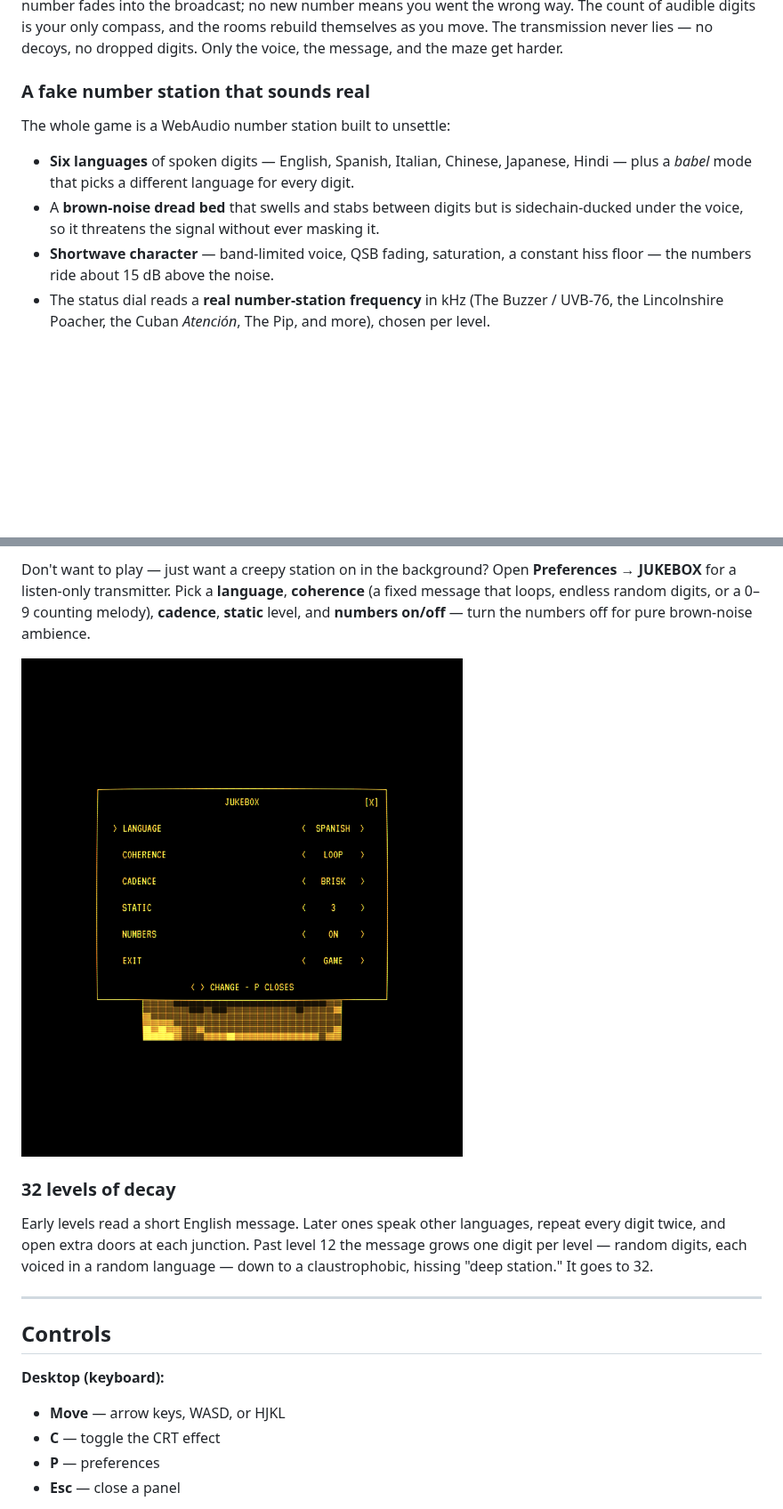
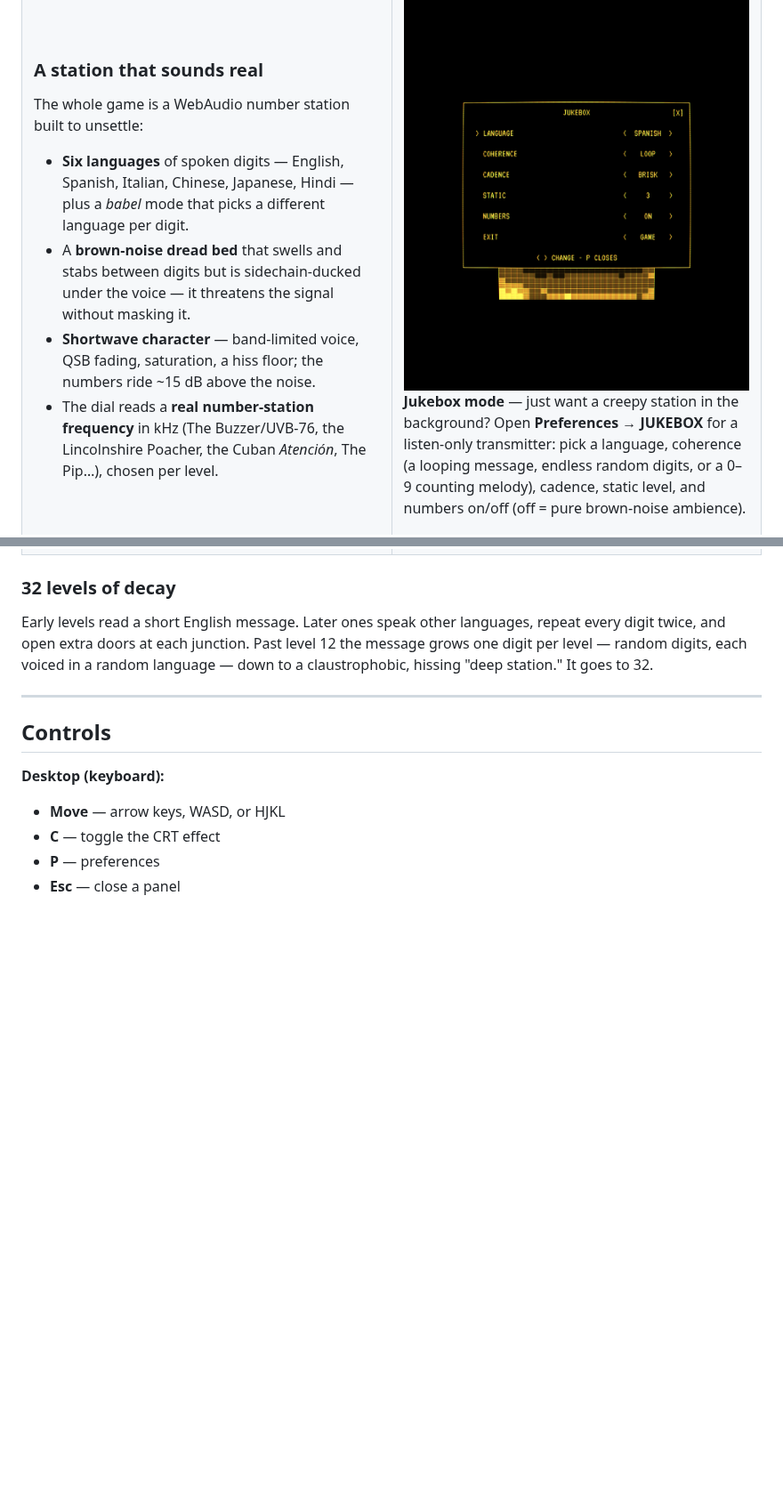
Before and after one commit to kleer001/finding_numbers, a Markdown page: README.md, 2 parts joined by grey strips. Shown at 89% size. Rendered like a GitHub page; blank space fills up the shorter version.

Commit message:
docs(readme): lay the feature tour out in two columns (text left, images right)
Co-Authored-By: Claude Opus 4.8 (1M context) <noreply@anthropic.com>

```diff
--- a/README.md
+++ b/README.md
@@ -34,13 +47,21 @@ decoys, no dropped digits. Only the voice, the message, and the maze get harder.
 The whole game is a WebAudio number station built to unsettle:
 
 - **Six languages** of spoken digits — English, Spanish, Italian, Chinese,
-  Japanese, Hindi — plus a *babel* mode that picks a different language for
-  every digit.
+  Japanese, Hindi — plus a *babel* mode that picks a different language per digit.
 - A **brown-noise dread bed** that swells and stabs between digits but is
-  sidechain-ducked under the voice, so it threatens the signal without ever
-  masking it.
-- **Shortwave character** — band-limited voice, QSB fading, saturation, a
-  constant hiss floor — the numbers ride about 15 dB above the noise.
-- The status dial reads a **real number-station frequency** in kHz (The Buzzer /
-  UVB-76, the Lincolnshire Poacher, the Cuban *Atención*, The Pip, and more),
-  chosen per level.
+  sidechain-ducked under the voice — it threatens the signal without masking it.
+- **Shortwave character** — band-limited voice, QSB fading, saturation, a hiss
+  floor; the numbers ride ~15 dB above the noise.
+- The dial reads a **real number-station frequency** in kHz (The Buzzer/UVB-76,
+  the Lincolnshire Poacher, the Cuban *Atención*, The Pip…), chosen per level.
+
+</td>
+<td width="50%" valign="top">
+
+<img src="docs/img/jukebox.png" width="440" alt="The jukebox picker — LANGUAGE, COHERENCE, CADENCE, STATIC, NUMBERS, EXIT — over a live spectrogram">
+
+**Jukebox mode** — just want a creepy station in the background? Open
+**Preferences → JUKEBOX** for a listen-only transmitter: pick a language,
+coherence (a looping message, endless random digits, or a 0–9 counting melody),
+cadence, static level, and numbers on/off (off = pure brown-noise ambience).
+
@@ -73,11 +108,7 @@ carrier:
 
-Don't want to play — just want a creepy station on in the background? Open
-**Preferences → JUKEBOX** for a listen-only transmitter. Pick a **language**,
-**coherence** (a fixed message that loops, endless random digits, or a 0–9
-counting melody), **cadence**, **static** level, and **numbers on/off** — turn
-the numbers off for pure brown-noise ambience.
-
-![The jukebox picker — LANGUAGE, COHERENCE, CADENCE, STATIC, NUMBERS, EXIT — over a live spectrogram](docs/img/jukebox.png)
+</td>
+</tr>
+</table>
 
 ### 32 levels of decay
 
```
Also changed, not shown: other parts of README.md (+44 -17 lines).
